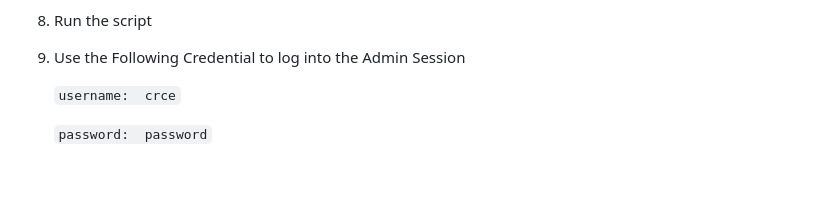
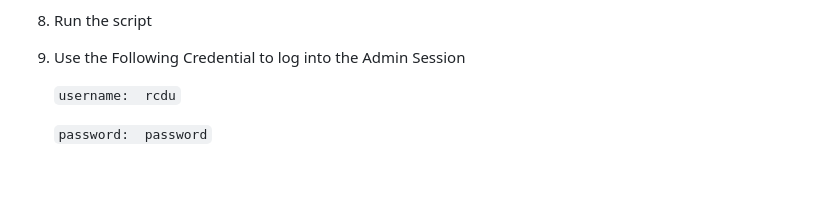
Before and after one commit to ashishyadav18/OVS, a Markdown page: README.md, the part around the change printed below. Rendered like a GitHub page.

```diff
--- a/README.md
+++ b/README.md
@@ -76,7 +76,7 @@ DOWNLOAD "Online Voting Management System Project"
 
 9. Use the Following Credential to log into the Admin Session
 
-   `username:  crce`
+   `username:  rcdu`
 
    `password:  password`
 
```
Also changed, not shown: other parts of README.md (+0 -26 lines).
